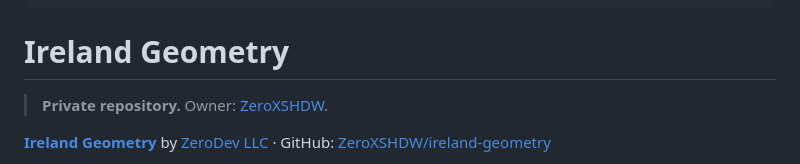
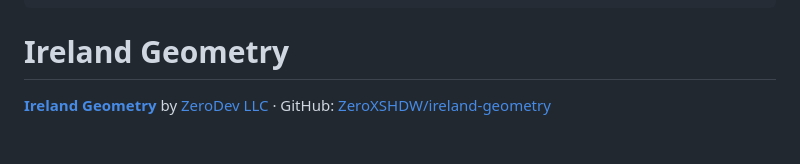
Before and after one commit to ZeroXSHDW/ireland-geometry, a Markdown page: README.md, the part around one of its changes. Drawn GitHub-style; blank space fills up the shorter version.

Commit message:
docs: public README polish — drop private banner, dedupe screenshots
Remove obsolete Private repository banner now that the repo is public.
Keep ZeroDevLLC.com / zerodevllc.store CTAs, ASCII header, and twin-dev note.
Dedupe screenshot embeds where a top Screenshots block repeated later images.

````diff
--- a/README.md
+++ b/README.md
@@ -10,8 +10,6 @@
 ```
 
 # Ireland Geometry
-
-> **Private repository.** Owner: [ZeroXSHDW](https://github.com/ZeroXSHDW).
 
 **[Ireland Geometry](https://ZeroDevLLC.com)** by [ZeroDev LLC](https://ZeroDevLLC.com) · GitHub: [ZeroXSHDW/ireland-geometry](https://github.com/ZeroXSHDW/ireland-geometry)
 
````
Also changed, not shown: other parts of README.md (+0 -2 lines).
